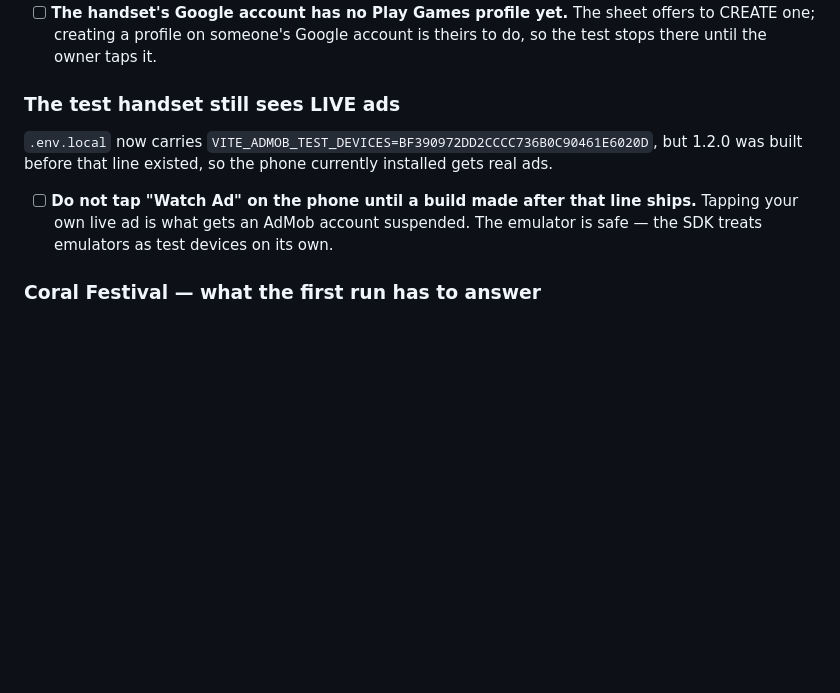
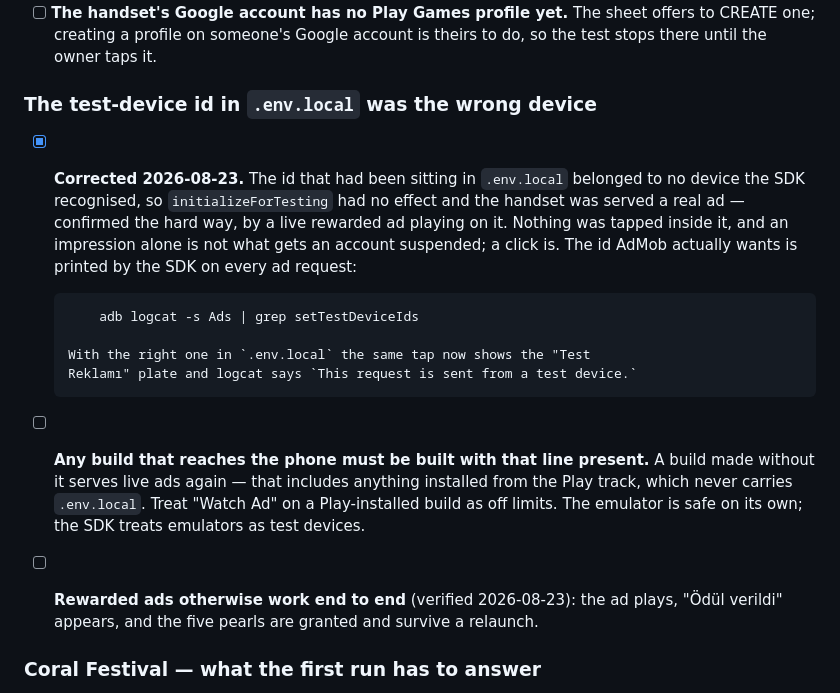
Before and after one commit to Eren-Ozcan/reefy, a Markdown page: TODO.md, the part around the change. Rendered like a GitHub page; blank space fills up the shorter version.

Commit message:
docs: the test-device id was wrong, and a live ad proved it
The handset was named as an AdMob test device with an id that belonged to no
device the SDK knew, so it went on being served live ads while the note said it
was covered. Record where the real id comes from, since it is printed on every
ad request, and what the fixed build looks like — a "Test Reklamı" plate and one
line in logcat — so the next person can tell the two apart in seconds.

Co-Authored-By: Claude Opus 5 <noreply@anthropic.com>
Claude-Session: https://claude.ai/code/session_01EizqtNFsj1C6JcNKhDoN7S

```diff
--- a/TODO.md
+++ b/TODO.md
@@ -69,16 +69,28 @@ locally built APK signed with the upload key, the same tap brings up the real
       offers to CREATE one; creating a profile on someone's Google account is
       theirs to do, so the test stops there until the owner taps it.
 
-### The test handset still sees LIVE ads
+### The test-device id in `.env.local` was the wrong device
 
-`.env.local` now carries `VITE_ADMOB_TEST_DEVICES=BF390972DD2CCCC736B0C90461E6020D`,
-but 1.2.0 was built before that line existed, so the phone currently installed
-gets real ads.
+- [x] **Corrected 2026-08-23.** The id that had been sitting in `.env.local`
+      belonged to no device the SDK recognised, so `initializeForTesting` had no
+      effect and the handset was served a real ad — confirmed the hard way, by
+      a live rewarded ad playing on it. Nothing was tapped inside it, and an
+      impression alone is not what gets an account suspended; a click is.
+      The id AdMob actually wants is printed by the SDK on every ad request:
 
-- [ ] **Do not tap "Watch Ad" on the phone until a build made after that line
-      ships.** Tapping your own live ad is what gets an AdMob account
-      suspended. The emulator is safe — the SDK treats emulators as test
-      devices on its own.
+          adb logcat -s Ads | grep setTestDeviceIds
+
+      With the right one in `.env.local` the same tap now shows the "Test
+      Reklamı" plate and logcat says `This request is sent from a test device.`
+
+- [ ] **Any build that reaches the phone must be built with that line present.**
+      A build made without it serves live ads again — that includes anything
+      installed from the Play track, which never carries `.env.local`. Treat
+      "Watch Ad" on a Play-installed build as off limits. The emulator is safe
+      on its own; the SDK treats emulators as test devices.
+- [ ] **Rewarded ads otherwise work end to end** (verified 2026-08-23): the ad
+      plays, "Ödül verildi" appears, and the five pearls are granted and
+      survive a relaunch.
 
 ### Coral Festival — what the first run has to answer
 
```
